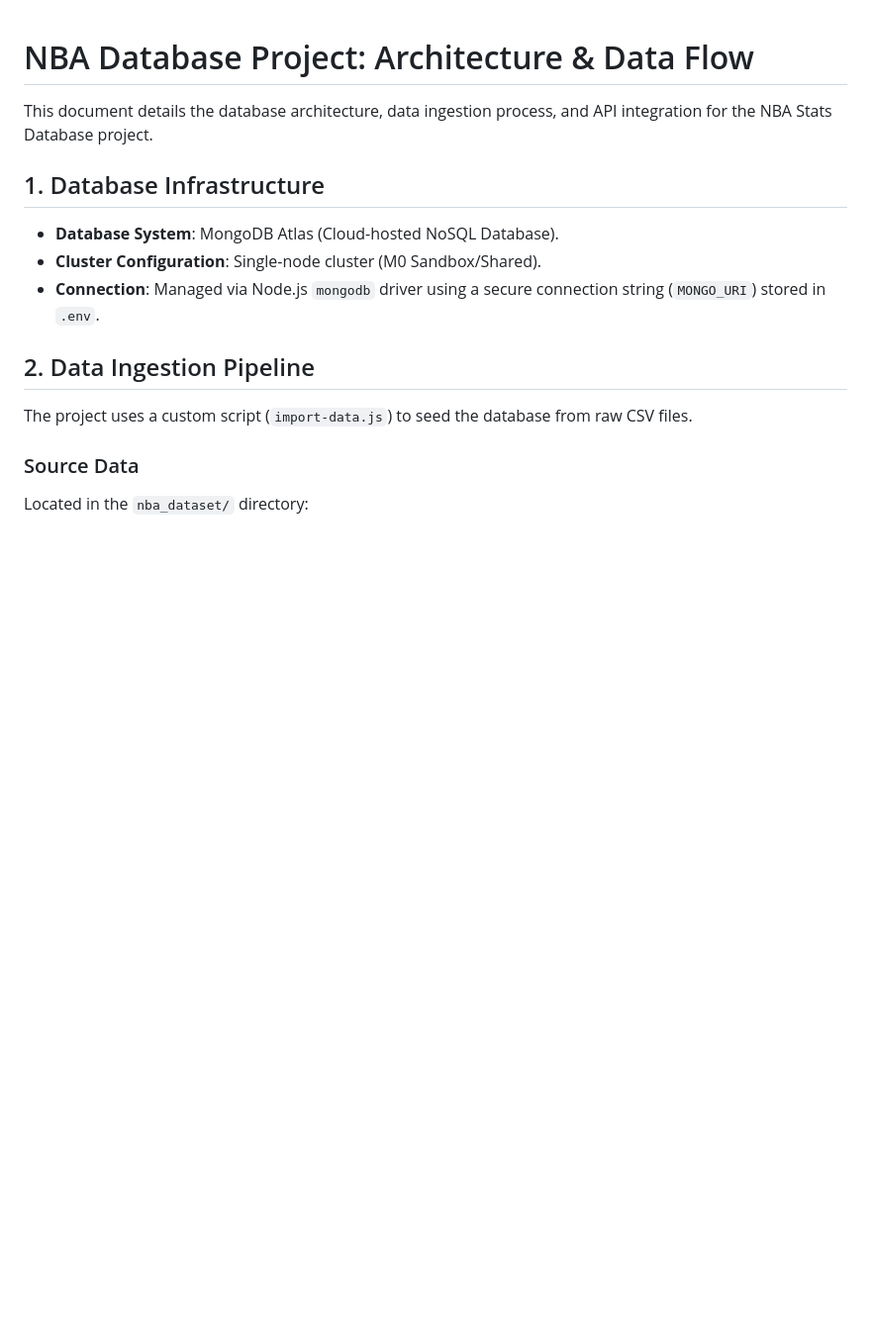
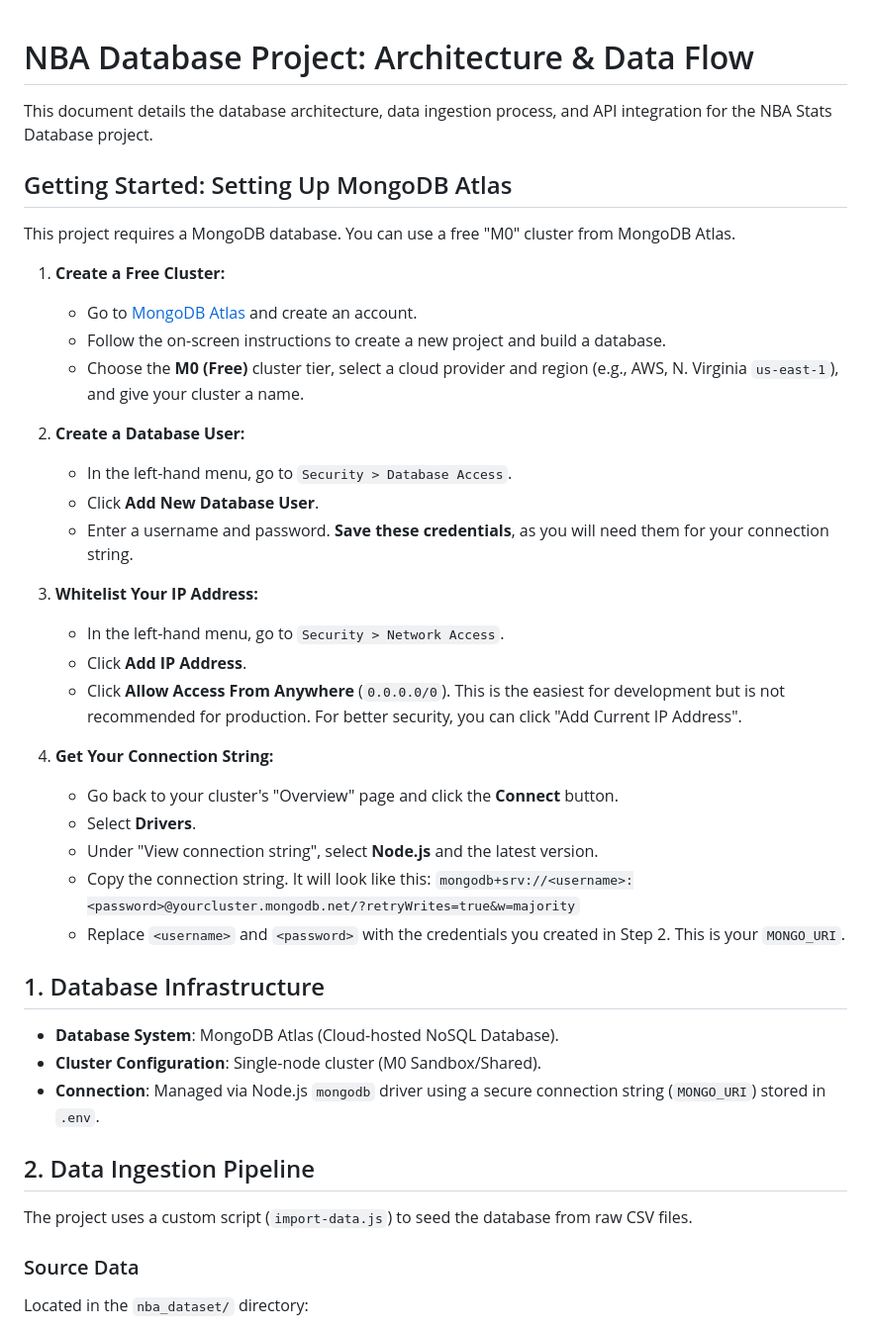
Before and after one commit to AHelijao/nba_db_project, a Markdown page: database_documentation.md, the part around the change. Shown at 99% size. GitHub-like rendering; blank space fills up the shorter version.

Commit message:
Deploy: Gold Release/Update Documentation

```diff
--- a/database_documentation.md
+++ b/database_documentation.md
@@ -1,6 +1,33 @@
 # NBA Database Project: Architecture & Data Flow
 
 This document details the database architecture, data ingestion process, and API integration for the NBA Stats Database project.
+
+## Getting Started: Setting Up MongoDB Atlas
+
+This project requires a MongoDB database. You can use a free "M0" cluster from MongoDB Atlas.
+
+1.  **Create a Free Cluster:**
+    *   Go to [MongoDB Atlas](https://www.mongodb.com/cloud/atlas/register) and create an account.
+    *   Follow the on-screen instructions to create a new project and build a database.
+    *   Choose the **M0 (Free)** cluster tier, select a cloud provider and region (e.g., AWS, N. Virginia `us-east-1`), and give your cluster a name.
+
+2.  **Create a Database User:**
+    *   In the left-hand menu, go to `Security > Database Access`.
+    *   Click **Add New Database User**.
+    *   Enter a username and password. **Save these credentials**, as you will need them for your connection string.
+
+3.  **Whitelist Your IP Address:**
+    *   In the left-hand menu, go to `Security > Network Access`.
+    *   Click **Add IP Address**.
+    *   Click **Allow Access From Anywhere** (`0.0.0.0/0`). This is the easiest for development but is not recommended for production. For better security, you can click "Add Current IP Address".
+
+4.  **Get Your Connection String:**
+    *   Go back to your cluster's "Overview" page and click the **Connect** button.
+    *   Select **Drivers**.
+    *   Under "View connection string", select **Node.js** and the latest version.
+    *   Copy the connection string. It will look like this:
+        `mongodb+srv://<username>:<password>@yourcluster.mongodb.net/?retryWrites=true&w=majority`
+    *   Replace `<username>` and `<password>` with the credentials you created in Step 2. This is your `MONGO_URI`.
 
 ## 1. Database Infrastructure
 -   **Database System**: MongoDB Atlas (Cloud-hosted NoSQL Database).
```
Also changed, not shown: README.md (+28 -1 lines).
